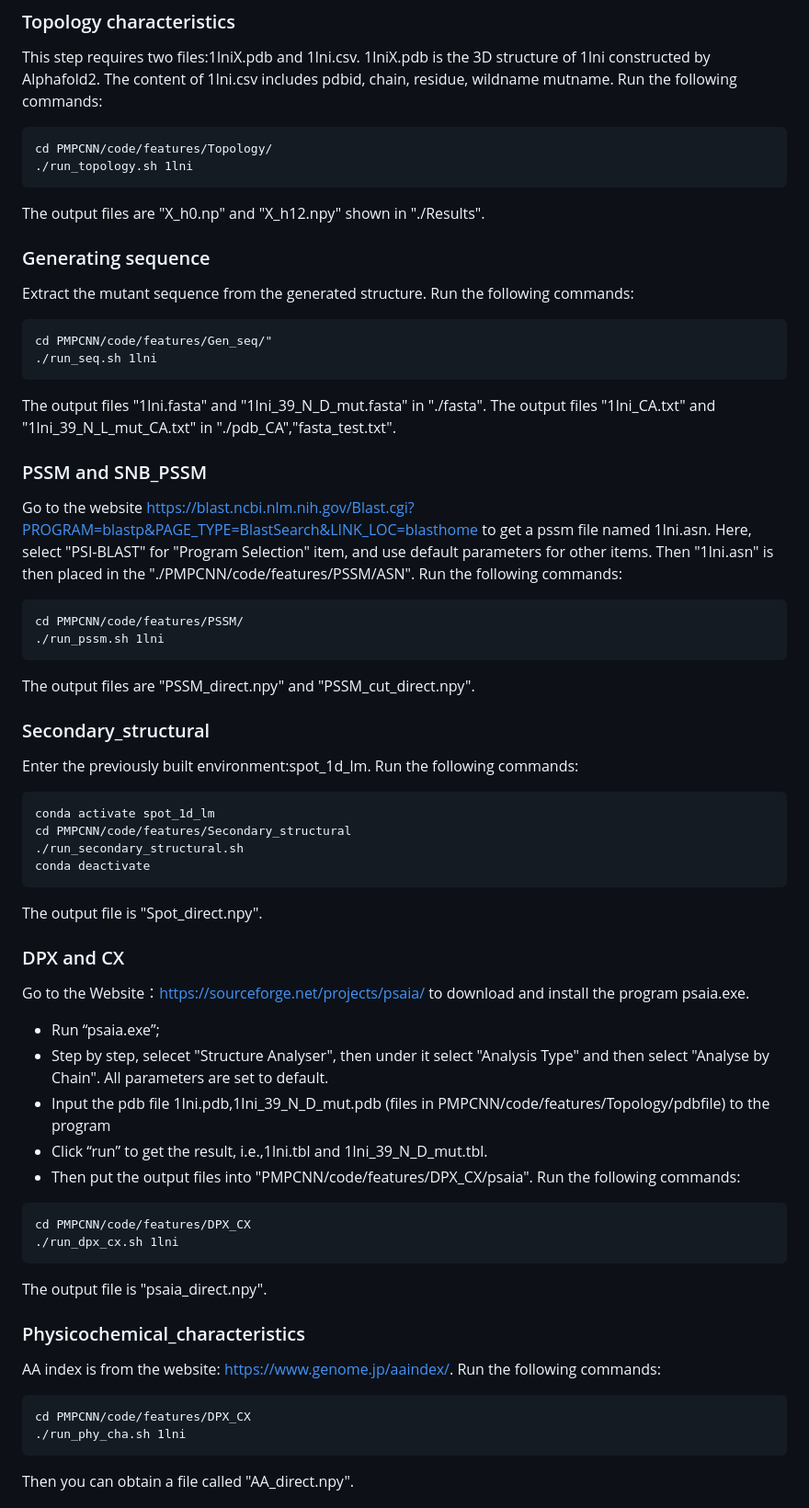
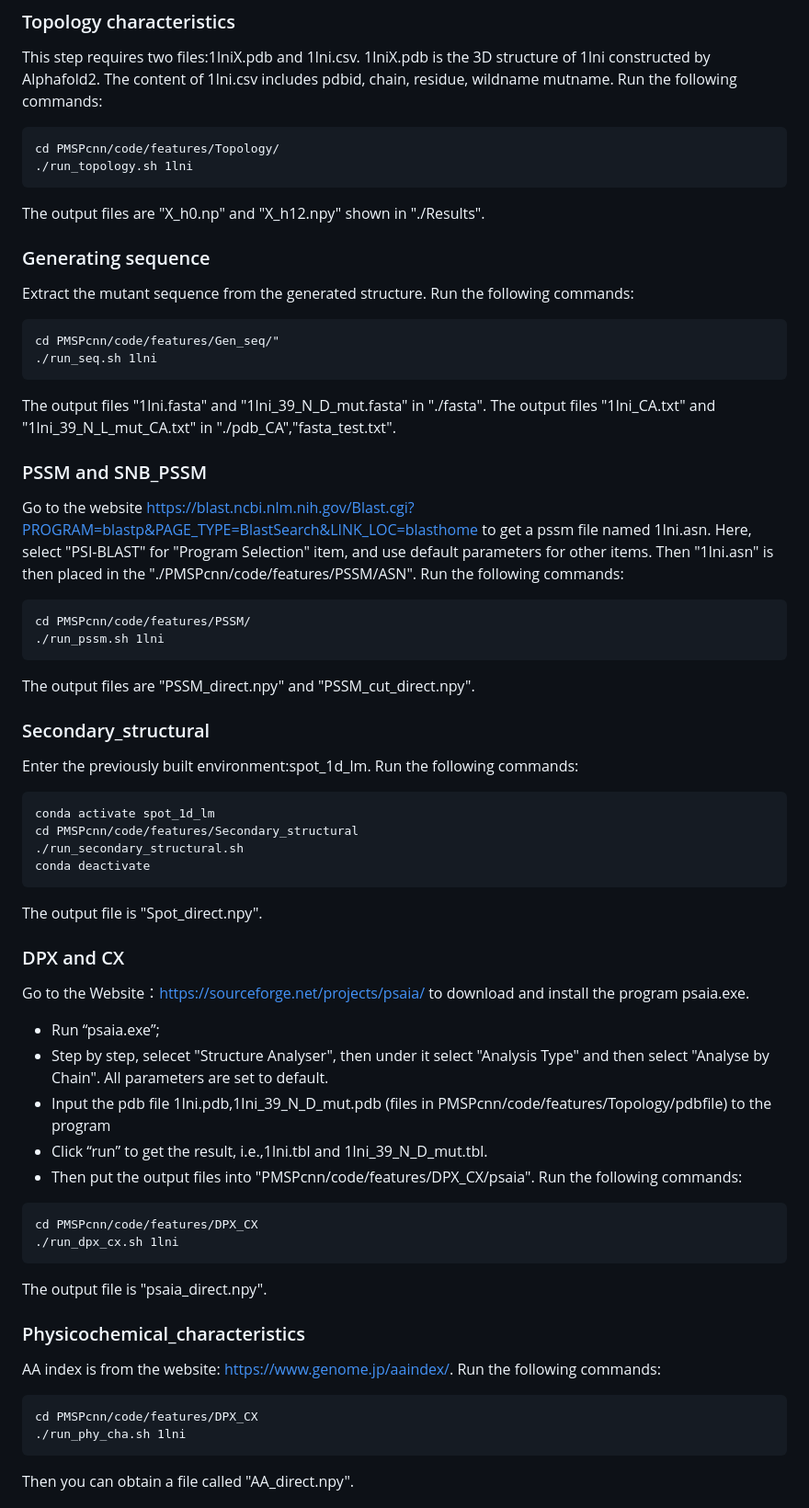
Before and after one commit to XiaohanSun001/PMSPcnn, a Markdown page: README.md, the part around one of its changes. Shown at 92% size. Drawn GitHub-style.

````diff
--- a/README.md
+++ b/README.md
@@ -27,7 +27,7 @@ This step requires two files:1lniX.pdb and 1lni.csv.
 The content of 1lni.csv includes pdbid, chain, residue, wildname mutname.
 Run the following commands:
 ```{bash}
-cd PMPCNN/code/features/Topology/
+cd PMSPcnn/code/features/Topology/
 ./run_topology.sh 1lni
 ```
 The output files are "X_h0.np" and "X_h12.npy" shown in "./Results".
@@ -36,7 +36,7 @@ The output files are "X_h0.np" and "X_h12.npy" shown in "./Results".
 Extract the mutant sequence from the generated structure.
 Run the following commands:
 ```{bash}
-cd PMPCNN/code/features/Gen_seq/"
+cd PMSPcnn/code/features/Gen_seq/"
 ./run_seq.sh 1lni
 ```
 The output files "1lni.fasta" and "1lni_39_N_D_mut.fasta" in "./fasta".
@@ -45,10 +45,10 @@ The output files "1lni_CA.txt" and "1lni_39_N_L_mut_CA.txt" in "./pdb_CA","fasta
 ### PSSM and SNB_PSSM
 Go to the website https://blast.ncbi.nlm.nih.gov/Blast.cgi?PROGRAM=blastp&PAGE_TYPE=BlastSearch&LINK_LOC=blasthome to get a pssm file named 1lni.asn.
 Here, select "PSI-BLAST" for "Program Selection" item, and use default parameters for other items.
-Then "1lni.asn" is then placed in the "./PMPCNN/code/features/PSSM/ASN".
+Then "1lni.asn" is then placed in the "./PMSPcnn/code/features/PSSM/ASN".
 Run the following commands:
 ```{bash}
-cd PMPCNN/code/features/PSSM/
+cd PMSPcnn/code/features/PSSM/
 ./run_pssm.sh 1lni
 ```
 The output files are "PSSM_direct.npy" and "PSSM_cut_direct.npy".
@@ -58,7 +58,7 @@ Enter the previously built environment:spot_1d_lm.
 Run the following commands:
 ```{bash}
 conda activate spot_1d_lm
-cd PMPCNN/code/features/Secondary_structural
+cd PMSPcnn/code/features/Secondary_structural
 ./run_secondary_structural.sh
 conda deactivate
 ```
@@ -68,12 +68,12 @@ The output file is "Spot_direct.npy".
 Go to the Website：https://sourceforge.net/projects/psaia/ to download and install the program psaia.exe.
 * Run “psaia.exe”;
 * Step by step, selecet "Structure Analyser", then under it select "Analysis Type" and then select "Analyse by Chain". All parameters are set to default.
-* Input the pdb file 1lni.pdb,1lni_39_N_D_mut.pdb (files in PMPCNN/code/features/Topology/pdbfile) to the program
+* Input the pdb file 1lni.pdb,1lni_39_N_D_mut.pdb (files in PMSPcnn/code/features/Topology/pdbfile) to the program
 * Click “run” to get the result, i.e.,1lni.tbl and 1lni_39_N_D_mut.tbl.
-* Then put the output files into "PMPCNN/code/features/DPX_CX/psaia".
+* Then put the output files into "PMSPcnn/code/features/DPX_CX/psaia".
 Run the following commands:
 ```{bash}
-cd PMPCNN/code/features/DPX_CX
+cd PMSPcnn/code/features/DPX_CX
 ./run_dpx_cx.sh 1lni
 ```
 The output file is "psaia_direct.npy".
@@ -82,7 +82,7 @@ The output file is "psaia_direct.npy".
 AA index is from the website: https://www.genome.jp/aaindex/.
 Run the following commands:
 ```{bash}
-cd PMPCNN/code/features/DPX_CX
+cd PMSPcnn/code/features/DPX_CX
 ./run_phy_cha.sh 1lni
 ```
 Then you can obtain a file called "AA_direct.npy".
````
Also changed, not shown: other parts of README.md (+3 -3 lines).
